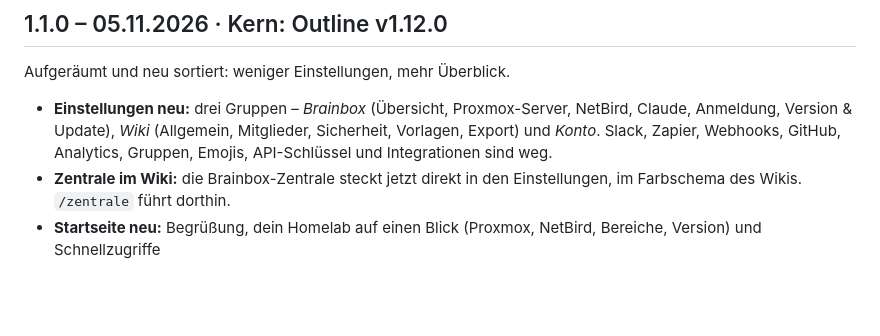
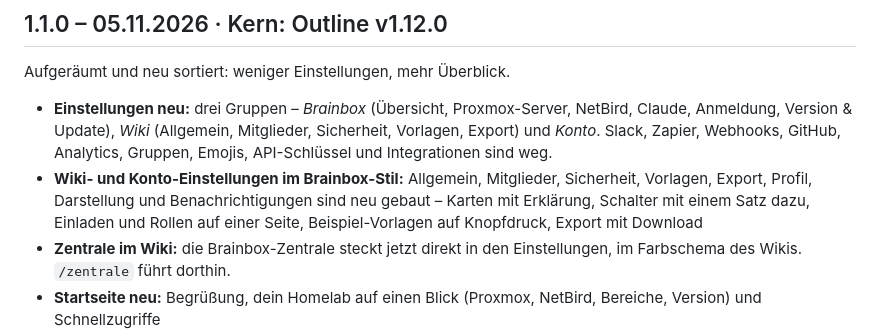
Before and after one commit to pmornhart/Brainbox, a Markdown page: CHANGELOG.md, the part around the change. Drawn GitHub-style; blank space fills up the shorter version.

```diff
--- a/CHANGELOG.md
+++ b/CHANGELOG.md
@@ -7,6 +7,7 @@ Brainbox hat eigene Versionen. Der Kern (Outline) ist je Version fest getestet u
 Aufgeräumt und neu sortiert: weniger Einstellungen, mehr Überblick.
 
 - **Einstellungen neu:** drei Gruppen – *Brainbox* (Übersicht, Proxmox-Server, NetBird, Claude, Anmeldung, Version & Update), *Wiki* (Allgemein, Mitglieder, Sicherheit, Vorlagen, Export) und *Konto*. Slack, Zapier, Webhooks, GitHub, Analytics, Gruppen, Emojis, API-Schlüssel und Integrationen sind weg.
+- **Wiki- und Konto-Einstellungen im Brainbox-Stil:** Allgemein, Mitglieder, Sicherheit, Vorlagen, Export, Profil, Darstellung und Benachrichtigungen sind neu gebaut – Karten mit Erklärung, Schalter mit einem Satz dazu, Einladen und Rollen auf einer Seite, Beispiel-Vorlagen auf Knopfdruck, Export mit Download
 - **Zentrale im Wiki:** die Brainbox-Zentrale steckt jetzt direkt in den Einstellungen, im Farbschema des Wikis. `/zentrale` führt dorthin.
 - **Startseite neu:** Begrüßung, dein Homelab auf einen Blick (Proxmox, NetBird, Bereiche, Version) und Schnellzugriffe
 - **Anleitung im Wiki:** neue Sammlung *Start* mit „Anleitung“ und „Spickzettel“, bei Updates aufgefrischt – eigene Änderungen bleiben
```
Also changed, not shown: README.md (+4 -0 lines), STAND.md (+8 -0 lines), docs/screenshots/einstellungen-mitglieder.png (added), 3 other files.
